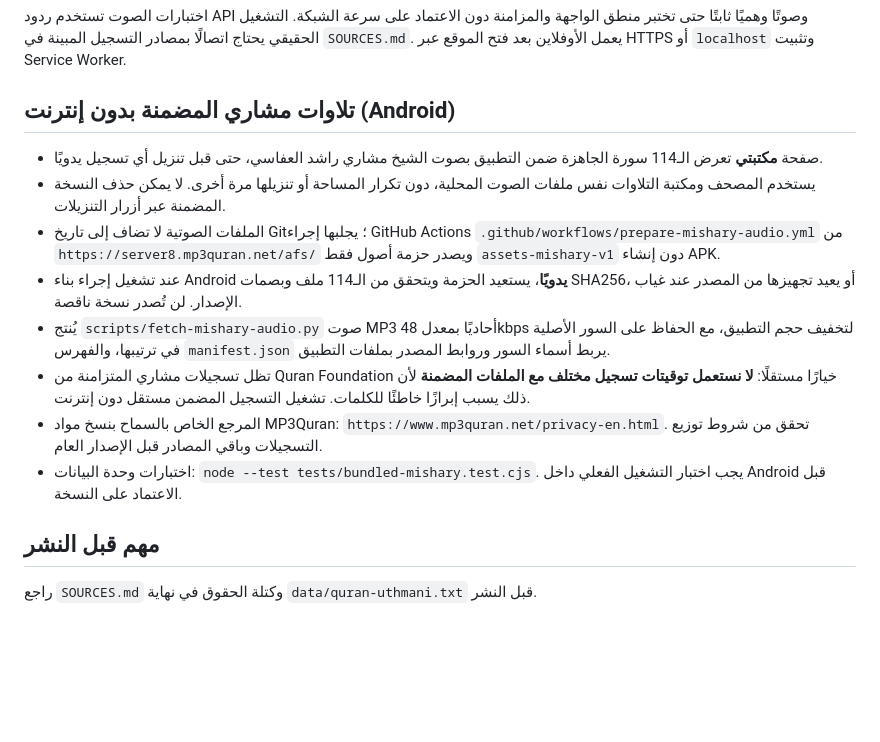
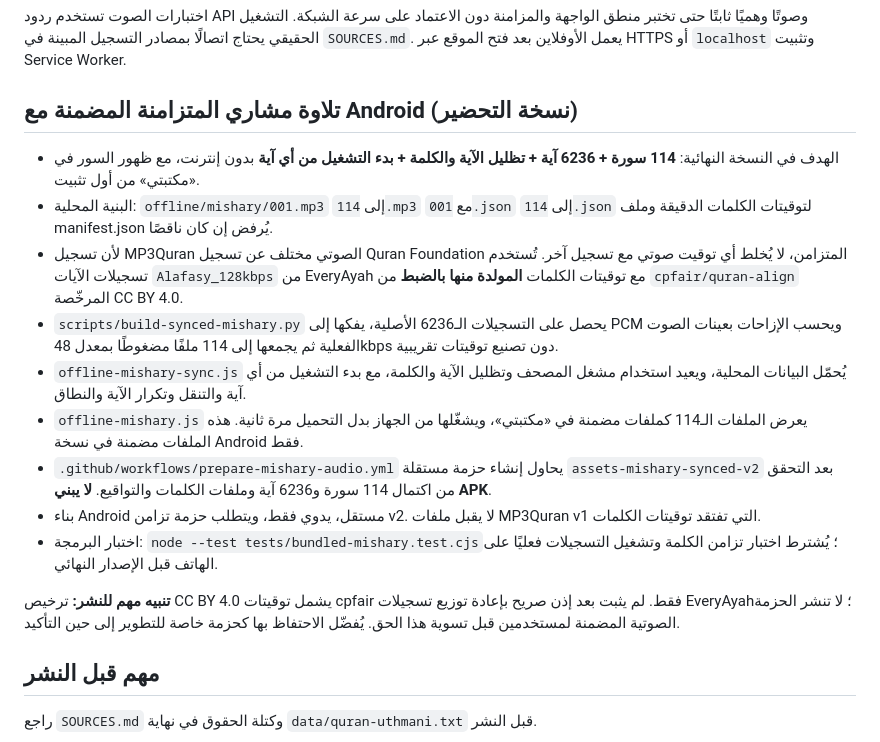
Before and after one commit to sofian741/quran-app, a Markdown page: README.md, the part around the change. Rendered like a GitHub page; blank space fills up the shorter version.

Commit message:
Document full offline synchronized Mishary architecture, exact source pairing and publishing safeguards

```diff
--- a/README.md
+++ b/README.md
@@ -56,16 +56,19 @@ QURAN_BROWSER_PATH=/usr/bin/chromium node tests/all-pages.cjs
 `SOURCES.md`. يعمل الأوفلاين بعد فتح الموقع عبر HTTPS أو `localhost` وتثبيت Service Worker.
 
 
-## تلاوات مشاري المضمنة بدون إنترنت (Android)
+## تلاوة مشاري المتزامنة المضمنة مع Android (نسخة التحضير)
 
-- صفحة **مكتبتي** تعرض الـ114 سورة الجاهزة ضمن التطبيق بصوت الشيخ مشاري راشد العفاسي، حتى قبل تنزيل أي تسجيل يدويًا.
-- يستخدم المصحف ومكتبة التلاوات نفس ملفات الصوت المحلية، دون تكرار المساحة أو تنزيلها مرة أخرى. لا يمكن حذف النسخة المضمنة عبر أزرار التنزيلات.
-- الملفات الصوتية لا تضاف إلى تاريخ Git؛ يجلبها إجراء GitHub Actions `.github/workflows/prepare-mishary-audio.yml` من `https://server8.mp3quran.net/afs/` ويصدر حزمة أصول فقط `assets-mishary-v1` دون إنشاء APK.
-- عند تشغيل إجراء بناء Android **يدويًا**، يستعيد الحزمة ويتحقق من الـ114 ملف وبصمات SHA256، أو يعيد تجهيزها من المصدر عند غياب الإصدار. لن تُصدر نسخة ناقصة.
-- يُنتج `scripts/fetch-mishary-audio.py` صوت MP3 أحاديًا بمعدل 48kbps لتخفيف حجم التطبيق، مع الحفاظ على السور الأصلية في ترتيبها، والفهرس `manifest.json` يربط أسماء السور وروابط المصدر بملفات التطبيق.
-- تظل تسجيلات مشاري المتزامنة من Quran Foundation خيارًا مستقلًا: **لا نستعمل توقيتات تسجيل مختلف مع الملفات المضمنة** لأن ذلك يسبب إبرازًا خاطئًا للكلمات. تشغيل التسجيل المضمن مستقل دون إنترنت.
-- المرجع الخاص بالسماح بنسخ مواد MP3Quran: `https://www.mp3quran.net/privacy-en.html`. تحقق من شروط توزيع التسجيلات وباقي المصادر قبل الإصدار العام.
-- اختبارات وحدة البيانات: `node --test tests/bundled-mishary.test.cjs`. يجب اختبار التشغيل الفعلي داخل Android قبل الاعتماد على النسخة.
+- الهدف في النسخة النهائية: **114 سورة + 6236 آية + تظليل الآية والكلمة + بدء التشغيل من أي آية** بدون إنترنت، مع ظهور السور في «مكتبتي» من أول تثبيت.
+- البنية المحلية: `offline/mishary/001.mp3` إلى `114.mp3` مع `001.json` إلى `114.json` لتوقيتات الكلمات الدقيقة وملف manifest.json يُرفض إن كان ناقصًا.
+- لأن تسجيل MP3Quran الصوتي مختلف عن تسجيل Quran Foundation المتزامن، لا يُخلط أي توقيت صوتي مع تسجيل آخر. تُستخدم تسجيلات الآيات `Alafasy_128kbps` من EveryAyah مع توقيتات الكلمات **المولدة منها بالضبط** من `cpfair/quran-align` المرخّصة CC BY 4.0.
+- `scripts/build-synced-mishary.py` يحصل على التسجيلات الـ6236 الأصلية، يفكها إلى PCM ويحسب الإزاحات بعينات الصوت الفعلية ثم يجمعها إلى 114 ملفًا مضغوطًا بمعدل 48kbps دون تصنيع توقيتات تقريبية.
+- `offline-mishary-sync.js` يُحمّل البيانات المحلية، ويعيد استخدام مشغل المصحف وتظليل الآية والكلمة، مع بدء التشغيل من أي آية والتنقل وتكرار الآية والنطاق.
+- `offline-mishary.js` يعرض الملفات الـ114 كملفات مضمنة في «مكتبتي»، ويشغّلها من الجهاز بدل التحميل مرة ثانية. هذه الملفات مضمنة في نسخة Android فقط.
+- `.github/workflows/prepare-mishary-audio.yml` يحاول إنشاء حزمة مستقلة `assets-mishary-synced-v2` بعد التحقق من اكتمال 114 سورة و6236 آية وملفات الكلمات والتواقيع. **لا يبني APK**.
+- بناء Android مستقل، يدوي فقط، ويتطلب حزمة تزامن v2. لا يقبل ملفات MP3Quran v1 التي تفتقد توقيتات الكلمات.
+- اختبار البرمجة: `node --test tests/bundled-mishary.test.cjs`؛ يُشترط اختبار تزامن الكلمة وتشغيل التسجيلات فعليًا على الهاتف قبل الإصدار النهائي.
+
+**تنبيه مهم للنشر:** ترخيص CC BY 4.0 يشمل توقيتات cpfair فقط. لم يثبت بعد إذن صريح بإعادة توزيع تسجيلات EveryAyah؛ لا تنشر الحزمة الصوتية المضمنة لمستخدمين قبل تسوية هذا الحق. يُفضّل الاحتفاظ بها كحزمة خاصة للتطوير إلى حين التأكيد.
 
 ## مهم قبل النشر
 راجع `SOURCES.md` وكتلة الحقوق في نهاية `data/quran-uthmani.txt` قبل النشر.
```
